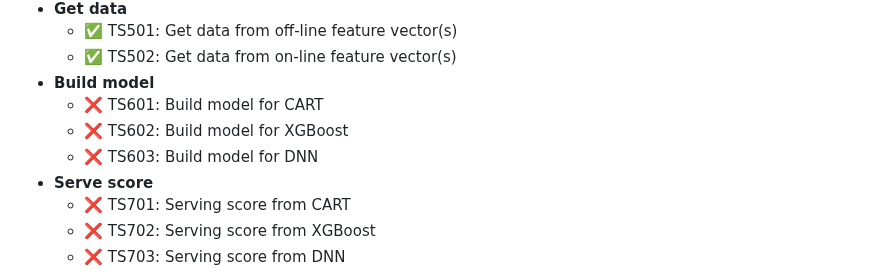
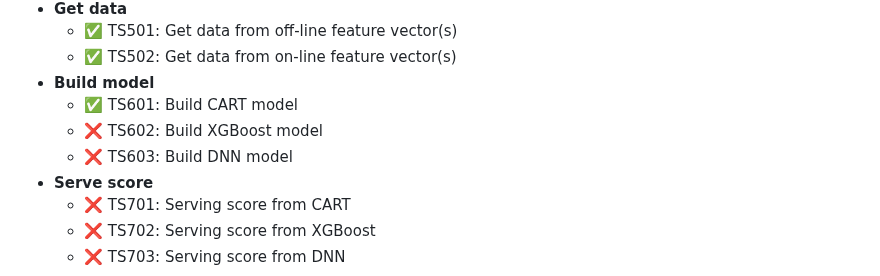
Before and after one commit to george0st/qgate-sln-mlrun, a Markdown page: README.md, the part around the change. Drawn GitHub-style.

```diff
--- a/README.md
+++ b/README.md
@@ -30,9 +30,9 @@ The quality gate covers these test scenarios (✅ done, ❌ in-progress/planned)
    - ✅ TS501: Get data from off-line feature vector(s)
    - ✅ TS502: Get data from on-line feature vector(s)
  - **Build model**
-   - ❌ TS601: Build model for CART
-   - ❌ TS602: Build model for XGBoost
-   - ❌ TS603: Build model for DNN
+   - ✅ TS601: Build CART model
+   - ❌ TS602: Build XGBoost model
+   - ❌ TS603: Build DNN model
  - **Serve score**
    - ❌ TS701: Serving score from CART
    - ❌ TS702: Serving score from XGBoost
```
